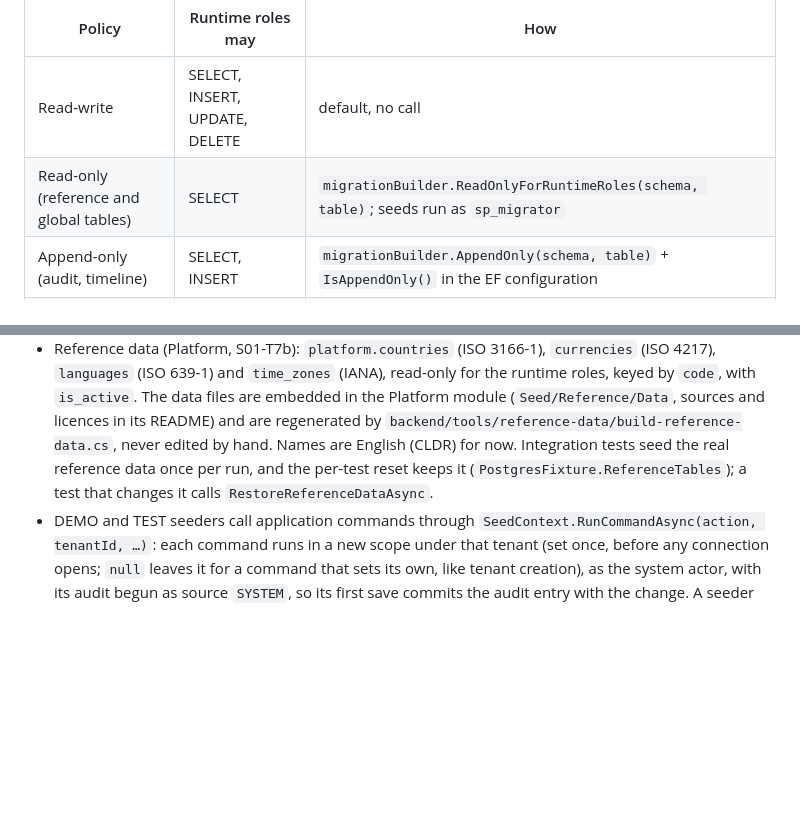
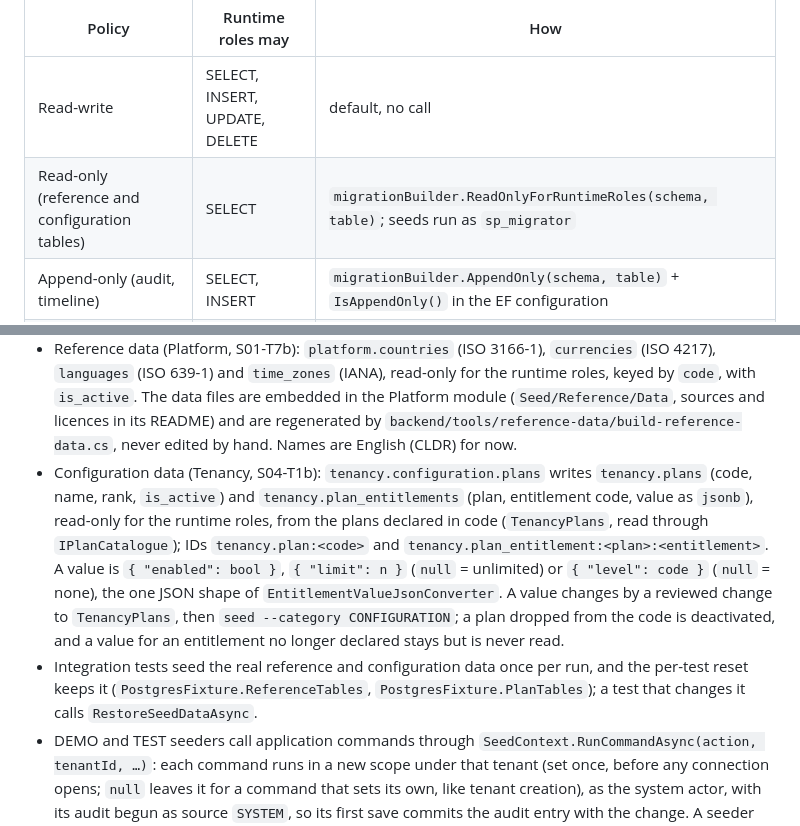
Before and after one commit to jeresaf/multi-sport-platform, a Markdown page: docs/architecture/data-conventions.md, 2 parts joined by grey strips. Rendered like a GitHub page; blank space fills up the shorter version.

Commit message:
docs(architecture): plans as configuration data
Co-Authored-By: Claude Opus 5.5 <noreply@anthropic.com>
Claude-Session: https://claude.ai/code/session_01JVejZtBMxAckzAyk9VH2De

```diff
--- a/docs/architecture/data-conventions.md
+++ b/docs/architecture/data-conventions.md
@@ -120,7 +120,7 @@ creates (never TRUNCATE). Each table gets one policy, set in the migration that
 | Policy | Runtime roles may | How |
 |---|---|---|
 | Read-write | SELECT, INSERT, UPDATE, DELETE | default, no call |
-| Read-only (reference and global tables) | SELECT | `migrationBuilder.ReadOnlyForRuntimeRoles(schema, table)`; seeds run as `sp_migrator` |
+| Read-only (reference and configuration tables) | SELECT | `migrationBuilder.ReadOnlyForRuntimeRoles(schema, table)`; seeds run as `sp_migrator` |
 | Append-only (audit, timeline) | SELECT, INSERT | `migrationBuilder.AppendOnly(schema, table)` + `IsAppendOnly()` in the EF configuration |
 | Migrations history | nothing | revoked by the `migrate` runner after every run |
 
@@ -161,8 +161,17 @@ creates (never TRUNCATE). Each table gets one policy, set in the migration that
   (ISO 639-1) and `time_zones` (IANA), read-only for the runtime roles, keyed by `code`, with `is_active`. The data
   files are embedded in the Platform module (`Seed/Reference/Data`, sources and licences in its README) and are
   regenerated by `backend/tools/reference-data/build-reference-data.cs`, never edited by hand. Names are English
-  (CLDR) for now. Integration tests seed the real reference data once per run, and the per-test reset keeps it
-  (`PostgresFixture.ReferenceTables`); a test that changes it calls `RestoreReferenceDataAsync`.
+  (CLDR) for now.
+- Configuration data (Tenancy, S04-T1b): `tenancy.configuration.plans` writes `tenancy.plans` (code, name, rank,
+  `is_active`) and `tenancy.plan_entitlements` (plan, entitlement code, value as `jsonb`), read-only for the runtime
+  roles, from the plans declared in code (`TenancyPlans`, read through `IPlanCatalogue`); IDs `tenancy.plan:<code>`
+  and `tenancy.plan_entitlement:<plan>:<entitlement>`. A value is `{ "enabled": bool }`, `{ "limit": n }` (`null` =
+  unlimited) or `{ "level": code }` (`null` = none), the one JSON shape of `EntitlementValueJsonConverter`. A value
+  changes by a reviewed change to `TenancyPlans`, then `seed --category CONFIGURATION`; a plan dropped from the code is
+  deactivated, and a value for an entitlement no longer declared stays but is never read.
+- Integration tests seed the real reference and configuration data once per run, and the per-test reset keeps it
+  (`PostgresFixture.ReferenceTables`, `PostgresFixture.PlanTables`); a test that changes it calls
+  `RestoreSeedDataAsync`.
 - DEMO and TEST seeders call application commands through `SeedContext.RunCommandAsync(action, tenantId, …)`: each
   command runs in a new scope under that tenant (set once, before any connection opens; `null` leaves it for a command
   that sets its own, like tenant creation), as the system actor, with its
```
Also changed, not shown: docs/architecture/authorization.md (+4 -1 lines).
